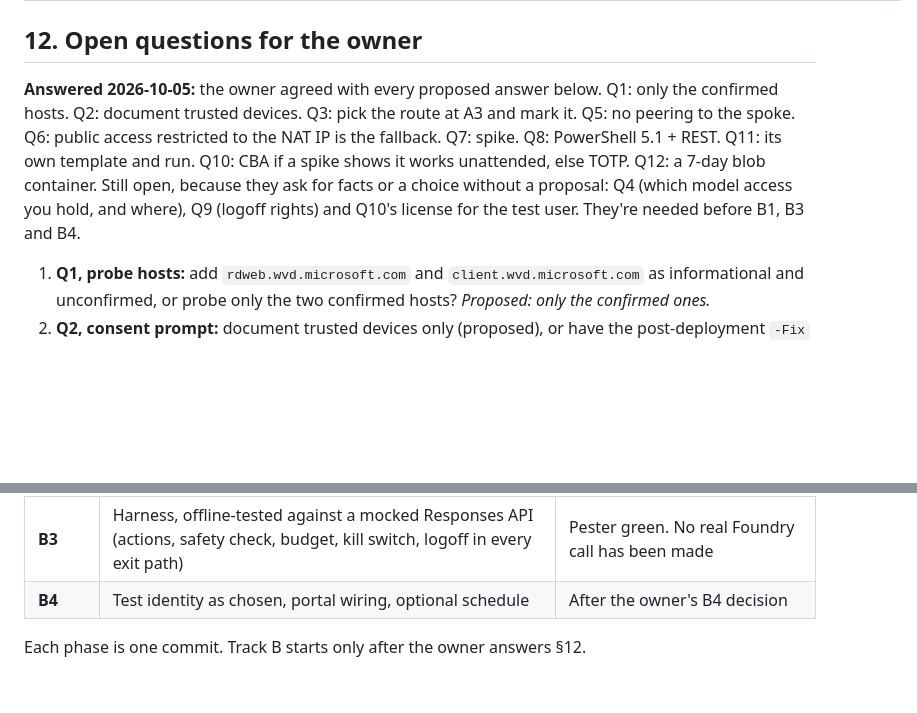
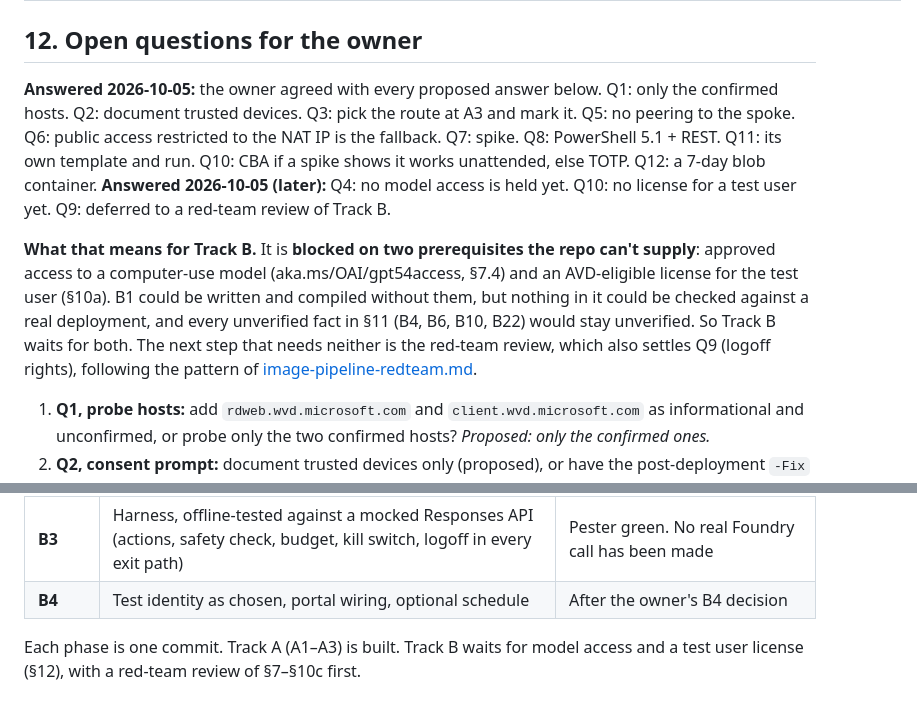
Before and after one commit to nickprignano/avd-landing-zone, a Markdown page: docs/verify-access-spec.md, 2 parts joined by grey strips. Rendered like a GitHub page; blank space fills up the shorter version.

Commit message:
Spec: record answers to Q4, Q9 and Q10; Track B waits for model access and a license
No computer-use model access and no test user license yet (Q4, Q10), so
Track B is blocked on prerequisites the repo can't supply. Q9 (logoff
rights for the agent's identity) is deferred to a red-team review of the
Track B design, which is the next step that needs neither.

Co-Authored-By: Claude Opus 5.5 <noreply@anthropic.com>
Claude-Session: https://claude.ai/code/session_018wCkwUzQYuwjRJRBqXxHB5

```diff
--- a/docs/verify-access-spec.md
+++ b/docs/verify-access-spec.md
@@ -465,7 +465,9 @@ The pre-deployment preflight with `-FoundryCua` prices the Azure lines from the
 
 ## 12. Open questions for the owner
 
-**Answered 2026-10-05:** the owner agreed with every proposed answer below. Q1: only the confirmed hosts. Q2: document trusted devices. Q3: pick the route at A3 and mark it. Q5: no peering to the spoke. Q6: public access restricted to the NAT IP is the fallback. Q7: spike. Q8: PowerShell 5.1 + REST. Q11: its own template and run. Q10: CBA if a spike shows it works unattended, else TOTP. Q12: a 7-day blob container. Still open, because they ask for facts or a choice without a proposal: Q4 (which model access you hold, and where), Q9 (logoff rights) and Q10's license for the test user. They're needed before B1, B3 and B4.
+**Answered 2026-10-05:** the owner agreed with every proposed answer below. Q1: only the confirmed hosts. Q2: document trusted devices. Q3: pick the route at A3 and mark it. Q5: no peering to the spoke. Q6: public access restricted to the NAT IP is the fallback. Q7: spike. Q8: PowerShell 5.1 + REST. Q11: its own template and run. Q10: CBA if a spike shows it works unattended, else TOTP. Q12: a 7-day blob container. **Answered 2026-10-05 (later):** Q4: no model access is held yet. Q10: no license for a test user yet. Q9: deferred to a red-team review of Track B.
+
+**What that means for Track B.** It is **blocked on two prerequisites the repo can't supply**: approved access to a computer-use model (aka.ms/OAI/gpt54access, §7.4) and an AVD-eligible license for the test user (§10a). B1 could be written and compiled without them, but nothing in it could be checked against a real deployment, and every unverified fact in §11 (B4, B6, B10, B22) would stay unverified. So Track B waits for both. The next step that needs neither is the red-team review, which also settles Q9 (logoff rights), following the pattern of [image-pipeline-redteam.md](image-pipeline-redteam.md).
 
 1. **Q1, probe hosts:** add `rdweb.wvd.microsoft.com` and `client.wvd.microsoft.com` as informational and unconfirmed, or probe only the two confirmed hosts? *Proposed: only the confirmed ones.*
 2. **Q2, consent prompt:** document trusted devices only (proposed), or have the post-deployment `-Fix` create a device group of the session hosts and register it with `targetDeviceGroups`? The second needs a new Graph permission in the operator's sign-in, and a group that tracks hosts.
@@ -493,4 +495,4 @@ The pre-deployment preflight with `-FoundryCua` prices the Azure lines from the
 | **B3** | Harness, offline-tested against a mocked Responses API (actions, safety check, budget, kill switch, logoff in every exit path) | Pester green. No real Foundry call has been made |
 | **B4** | Test identity as chosen, portal wiring, optional schedule | After the owner's B4 decision |
 
-Each phase is one commit. Track B starts only after the owner answers §12.
+Each phase is one commit. Track A (A1–A3) is built. Track B waits for model access and a test user license (§12), with a red-team review of §7–§10c first.
```
